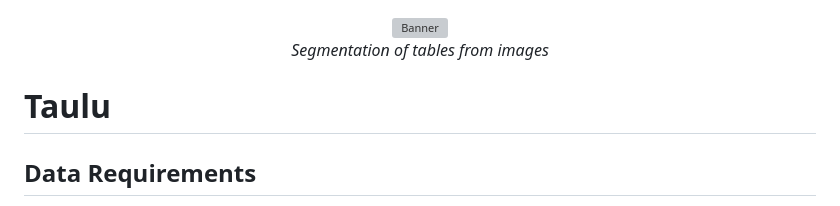
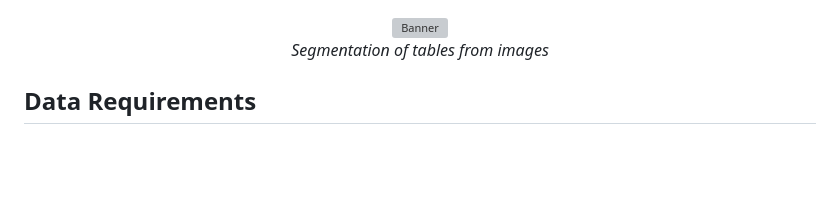
Before and after one commit to GhentCDH/taulu, a Markdown page: README.md, the part around the change. GitHub-like rendering; blank space fills up the shorter version; grey boxes are pictures that could not be loaded.

Commit message:
chore: update README

```diff
--- a/README.md
+++ b/README.md
@@ -3,8 +3,6 @@
   <br>
   <i>Segmentation of tables from images</i>
 </p>
-
-# Taulu
 
 ## Data Requirements
 
```
